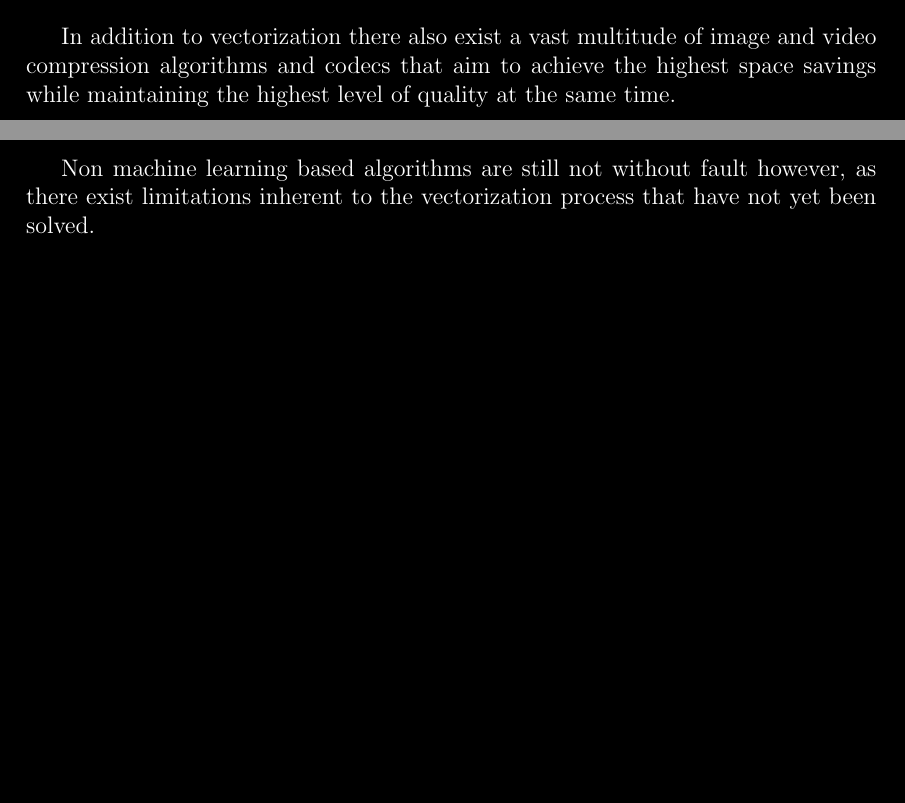
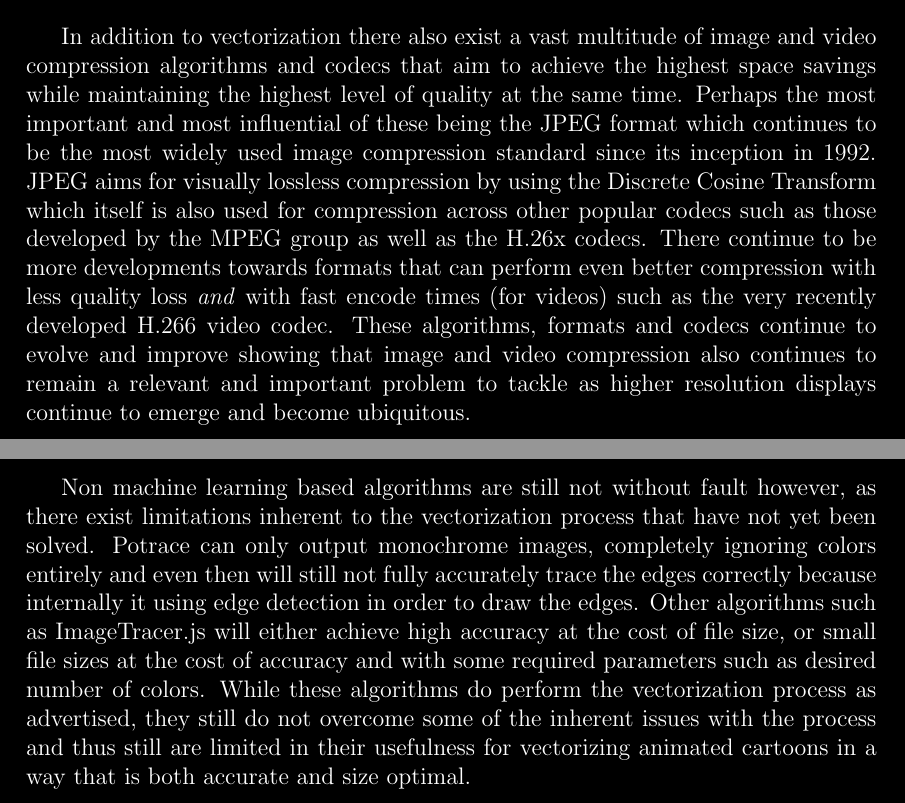
Before and after one commit to basshelal/AnimationVectorizer, a LaTeX thesis (docs/dissertation/dissertation.tex): two parts of pages 11 and 12 of 34, joined at a grey line, cut so that both start at the same text, the shorter picture padded with empty space. The pictures show the PDF file docs/dissertation/dissertation.pdf that the author committed with the source.

Commit message:
More related work shit

```diff
--- a/docs/dissertation/dissertation.tex
+++ b/docs/dissertation/dissertation.tex
@@ -412,38 +412,44 @@
     The existing and current research within image vectorization continues to improve and grow with time,
     particularly in the current age of machine learning where results can truly become revolutionary.
     \sentence
-
+    % TODO 29-Sep-20 Finish!
 
     \bigskip
     In addition to vectorization, image and video compression research has always been thriving and growing and it
     too has also been bolstered in the current age of machine learning.
     \sentence
+    % TODO 29-Sep-20 Finish!
 
     \subsection{Current Applications}\label{subsec:current-applications}
 
     % Brief summary of what we will go over (signposting)
     % Adobe Illustrator, Logos, Topography, Medical stuff like X rays etc Potrace
-    % Animations and Games using Vector as the development method
-    % Current Image \& Video compression algorithms such as PNG, H265 and H266 (no ML)
-    % Brief summary of everything we just mentioned
 
     \tab
     In addition to the existing research there also exist many real world applications in industry that
     use vectorization in parts of their application or service.
     \sentence
+    % TODO 29-Sep-20 Finish!
 
     \bigskip
     In addition to vectorization there also exist a vast multitude of image and video compression algorithms and
     codecs that aim to achieve the highest space savings while maintaining the highest level of quality at the same
     time.
     \sentence
+    Perhaps the most important and most influential of these being the JPEG format which continues to be the most
+    widely used image compression standard since its inception in 1992.
+    \sentence
+    JPEG aims for visually lossless compression by using the Discrete Cosine Transform which itself is also used for
+    compression across other popular codecs such as those developed by the MPEG group as well as the H.26x codecs.
+    \sentence
+    There continue to be more developments towards formats that can perform even better compression with less quality
+    loss \italic{and} with fast encode times (for videos) such as the very recently developed H.266 video codec.
+    \sentence
+    These algorithms, formats and codecs continue to evolve and improve showing that image and video compression also
+    continues to remain a relevant and important problem to tackle as higher resolution displays continue to emerge
+    and become ubiquitous.
 
     \subsection{Existing Limitations}\label{subsec:existing-limitations}
-
-    % Brief summary of what we will go over (signposting)
-    % Why ML is absolute hot trash
-    % Discuss inherent limitations of this process, such as issues with Vector Graphics and input data being varying etc
-    % Brief summary of everything we just mentioned
 
     \tab
     While the aforementioned current research and applications are very impressive and revolutionary, they are not
@@ -481,7 +487,15 @@
     Non machine learning based algorithms are still not without fault however, as there exist limitations
     inherent to the vectorization process that have not yet been solved.
     \sentence
-
+    Potrace can only output monochrome images, completely ignoring colors entirely and even then will still not fully
+    accurately trace the edges correctly because internally it using edge detection in order to draw the edges.
+    \sentence
+    Other algorithms such as ImageTracer.js will either achieve high accuracy at the cost of file size, or small file
+    sizes at the cost of accuracy and with some required parameters such as desired number of colors.
+    \sentence
+    While these algorithms do perform the vectorization process as advertised, they still do not overcome some of the
+    inherent issues with the process and thus still are limited in their usefulness for vectorizing animated cartoons
+    in a way that is both accurate and size optimal.
 
     \pagebreak
 
```
Also changed, not shown: docs/dissertation/dissertation.pdf, 4 other files.
